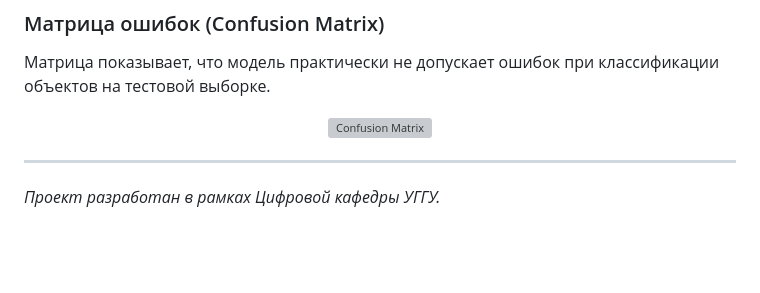
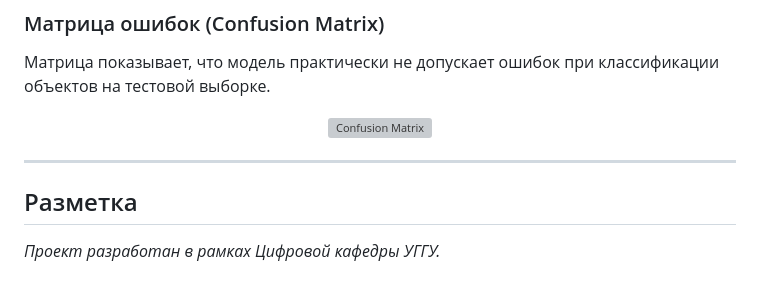
Before and after one commit to sadlymeow03-bit/Conflict-detection, a Markdown page: README.md, the part around the change. Rendered like a GitHub page; blank space fills up the shorter version; grey boxes are pictures that could not be loaded.

```diff
--- a/README.md
+++ b/README.md
@@ -63,5 +63,5 @@
 </p>
 
 ---
-
+## Разметка
 *Проект разработан в рамках Цифровой кафедры УГГУ.*
```
